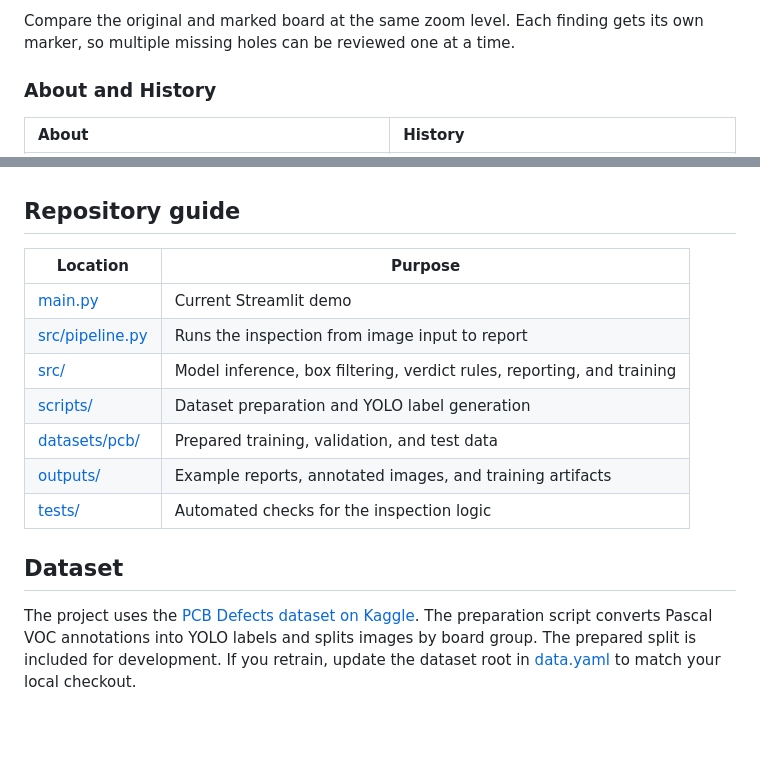
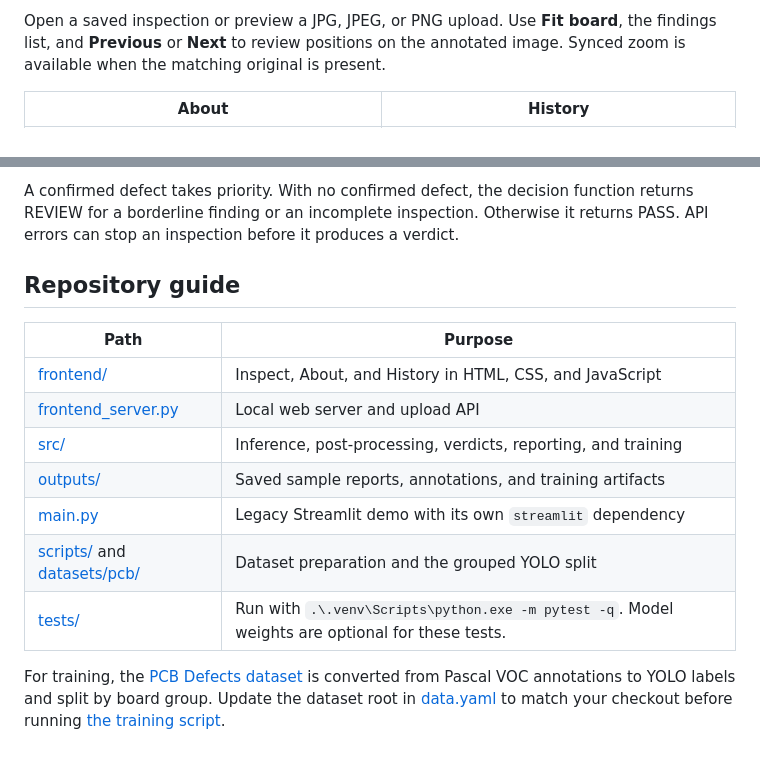
Before and after one commit to AhmadElkady/Circuit-Check-AI, a Markdown page: README.md, 2 parts joined by grey strips. Drawn GitHub-style; blank space fills up the shorter version.

```diff
--- a/README.md
+++ b/README.md
@@ -20,6 +16,4 @@ Circuit-Check-AI is a university Artificial Intelligence project that uses YOLO
 
-Compare the original and marked board at the same zoom level. Each finding gets its own marker, so multiple missing holes can be reviewed one at a time.
-
-### About and History
+Open a saved inspection or preview a JPG, JPEG, or PNG upload. Use **Fit board**, the findings list, and **Previous** or **Next** to review positions on the annotated image. Synced zoom is available when the matching original is present.
 
 | About | History |
@@ -85,16 +106,15 @@ Saved JSON and PNG files can power a frontend prototype today. Live browser uplo
+A confirmed defect takes priority. With no confirmed defect, the decision function returns REVIEW for a borderline finding or an incomplete inspection. Otherwise it returns PASS. API errors can stop an inspection before it produces a verdict.
 
 ## Repository guide
 
-| Location | Purpose |
+| Path | Purpose |
 | --- | --- |
-| [main.py](main.py) | Current Streamlit demo |
-| [src/pipeline.py](src/pipeline.py) | Runs the inspection from image input to report |
-| [src/](src/) | Model inference, box filtering, verdict rules, reporting, and training |
-| [scripts/](scripts/) | Dataset preparation and YOLO label generation |
-| [datasets/pcb/](datasets/pcb/) | Prepared training, validation, and test data |
-| [outputs/](outputs/) | Example reports, annotated images, and training artifacts |
-| [tests/](tests/) | Automated checks for the inspection logic |
+| [frontend/](frontend/) | Inspect, About, and History in HTML, CSS, and JavaScript |
+| [frontend_server.py](frontend_server.py) | Local web server and upload API |
+| [src/](src/) | Inference, post-processing, verdicts, reporting, and training |
+| [outputs/](outputs/) | Saved sample reports, annotations, and training artifacts |
+| [main.py](main.py) | Legacy Streamlit demo with its own `streamlit` dependency |
+| [scripts/](scripts/) and [datasets/pcb/](datasets/pcb/) | Dataset preparation and the grouped YOLO split |
+| [tests/](tests/) | Run with `.\.venv\Scripts\python.exe -m pytest -q`. Model weights are optional for these tests. |
 
-## Dataset
-
-The project uses the [PCB Defects dataset on Kaggle](https://www.kaggle.com/datasets/akhatova/pcb-defects). The preparation script converts Pascal VOC annotations into YOLO labels and splits images by board group. The prepared split is included for development. If you retrain, update the dataset root in [data.yaml](datasets/pcb/data.yaml) to match your local checkout.
+For training, the [PCB Defects dataset](https://www.kaggle.com/datasets/akhatova/pcb-defects) is converted from Pascal VOC annotations to YOLO labels and split by board group. Update the dataset root in [data.yaml](datasets/pcb/data.yaml) to match your checkout before running [the training script](src/train.py).
```
Also changed, not shown: other parts of README.md (+77 -54 lines), docs/media/about.png (added), docs/media/banner.png (added), docs/media/history.png (added), docs/media/inspect.png (added).
